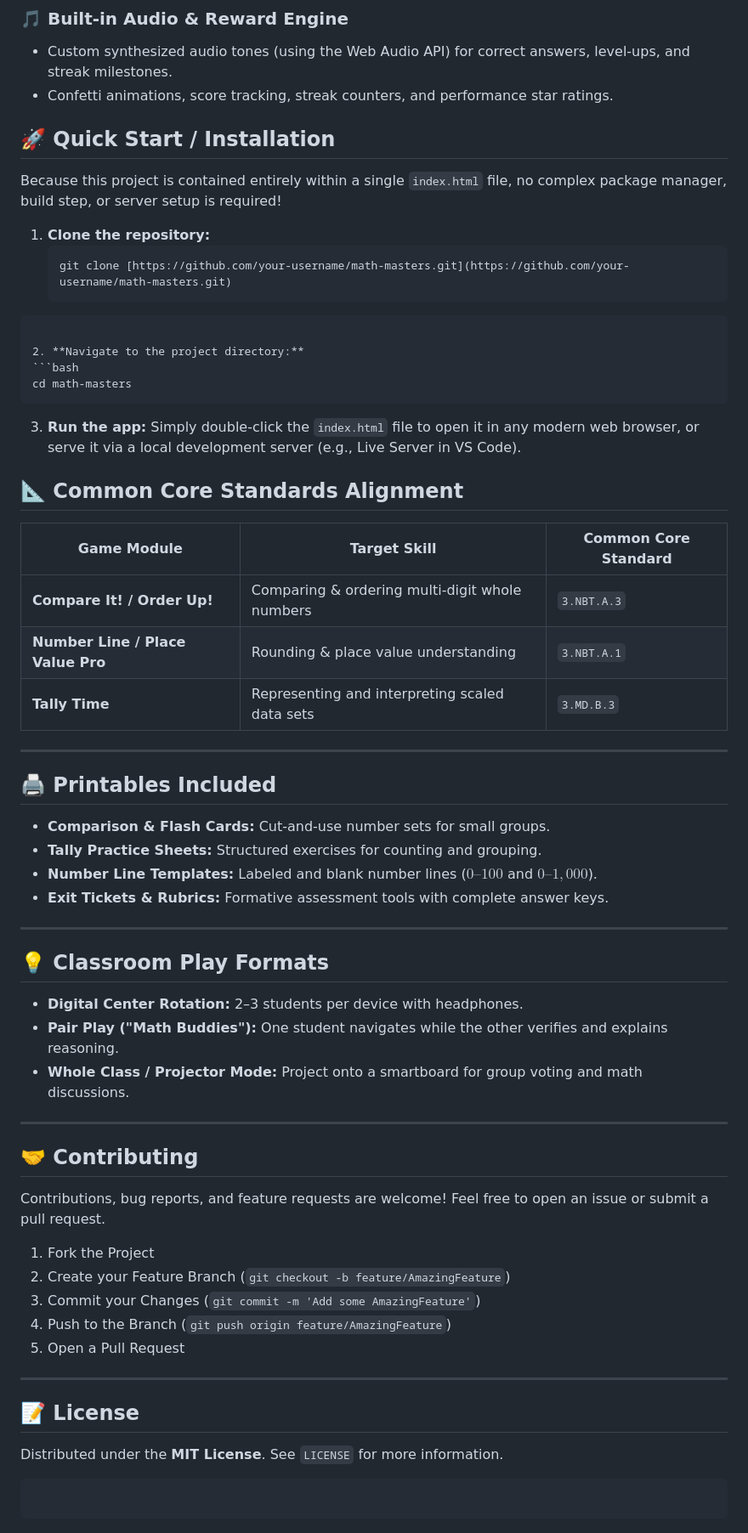
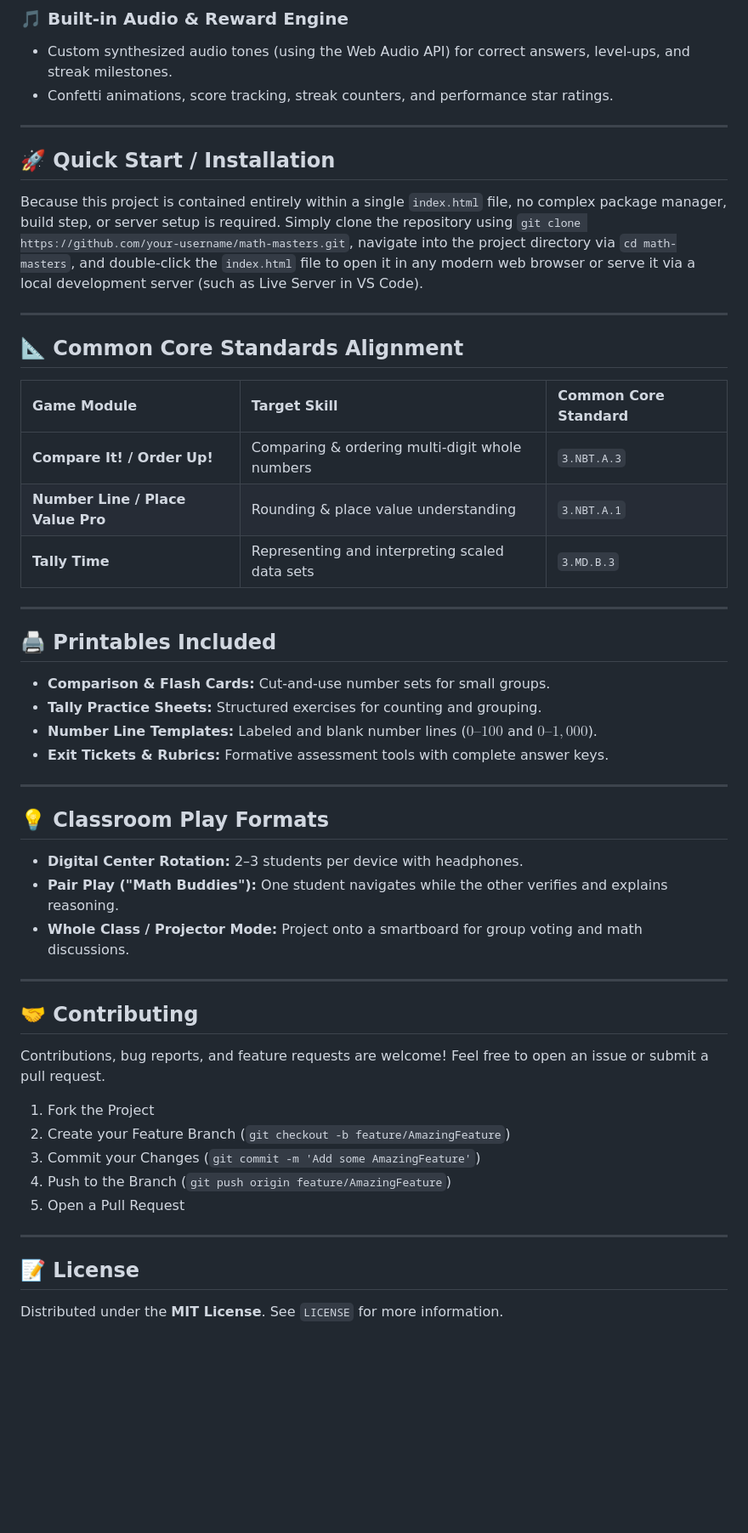
Before and after one commit to aws88nabeel/3rd-Grade-Number-Sense-Games, a Markdown page: README.md, the part around one of its changes. Shown at 85% size. Drawn GitHub-style; blank space fills up the shorter version.

Commit message:
Refactor README for clarity and conciseness

````diff
--- a/README.md
+++ b/README.md
@@ -32,30 +30,18 @@
 * Custom synthesized audio tones (using the Web Audio API) for correct answers, level-ups, and streak milestones.
 * Confetti animations, score tracking, streak counters, and performance star ratings.
 
-
+---
 
 ## 🚀 Quick Start / Installation
 
-Because this project is contained entirely within a single `index.html` file, no complex package manager, build step, or server setup is required!
+Because this project is contained entirely within a single `index.html` file, no complex package manager, build step, or server setup is required. Simply clone the repository using `git clone https://github.com/your-username/math-masters.git`, navigate into the project directory via `cd math-masters`, and double-click the `index.html` file to open it in any modern web browser or serve it via a local development server (such as Live Server in VS Code).
 
-1. **Clone the repository:**
-   ```bash
-   git clone [https://github.com/your-username/math-masters.git](https://github.com/your-username/math-masters.git)
-```
-
-2. **Navigate to the project directory:**
-```bash
-cd math-masters
-```
-
-3. **Run the app:**
-Simply double-click the `index.html` file to open it in any modern web browser, or serve it via a local development server (e.g., Live Server in VS Code).
-
+---
 
 ## 📐 Common Core Standards Alignment
 
 | Game Module | Target Skill | Common Core Standard |
-| --- | --- | --- |
+| :--- | :--- | :--- |
 | **Compare It! / Order Up!** | Comparing & ordering multi-digit whole numbers | `3.NBT.A.3` |
 | **Number Line / Place Value Pro** | Rounding & place value understanding | `3.NBT.A.1` |
 | **Tally Time** | Representing and interpreting scaled data sets | `3.MD.B.3` |
@@ -63,7 +49,6 @@ Simply double-click the `index.html` file to open it in any modern web browser,
 ---
 
 ## 🖨️ Printables Included
-
 * **Comparison & Flash Cards:** Cut-and-use number sets for small groups.
 * **Tally Practice Sheets:** Structured exercises for counting and grouping.
 * **Number Line Templates:** Labeled and blank number lines ($0–100$ and $0–1,000$).
@@ -72,7 +57,6 @@ Simply double-click the `index.html` file to open it in any modern web browser,
 ---
 
 ## 💡 Classroom Play Formats
-
 * **Digital Center Rotation:** 2–3 students per device with headphones.
 * **Pair Play ("Math Buddies"):** One student navigates while the other verifies and explains reasoning.
 * **Whole Class / Projector Mode:** Project onto a smartboard for group voting and math discussions.
@@ -80,7 +64,6 @@ Simply double-click the `index.html` file to open it in any modern web browser,
 ---
 
 ## 🤝 Contributing
-
 Contributions, bug reports, and feature requests are welcome! Feel free to open an issue or submit a pull request.
 
 1. Fork the Project
@@ -92,9 +75,4 @@ Contributions, bug reports, and feature requests are welcome! Feel free to open
 ---
 
 ## 📝 License
-
 Distributed under the **MIT License**. See `LICENSE` for more information.
-
-```
-
-```
````
Also changed, not shown: other parts of README.md (+1 -3 lines).
